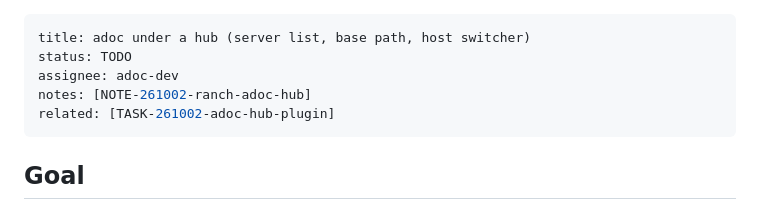
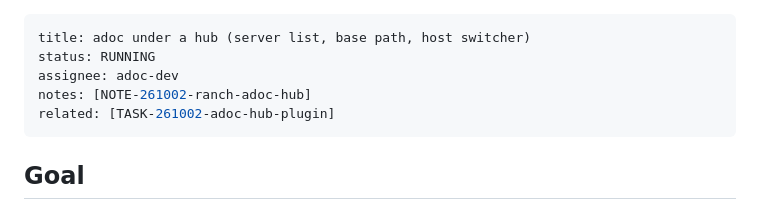
Before and after one commit to dirty49374/adoc, a Markdown page: docs/tasks/TASK-261002-hub-embedding.md, the part around the change. Rendered like a GitHub page.

Commit message:
TASK-261002-hub-embedding: RUNNING
Co-Authored-By: Claude Opus 5.5 (1M context) <noreply@anthropic.com>
Claude-Session: https://claude.ai/code/session_01BtEZDuZZ2iSh16YzemZkBG

```diff
--- a/docs/tasks/TASK-261002-hub-embedding.md
+++ b/docs/tasks/TASK-261002-hub-embedding.md
@@ -1,6 +1,6 @@
 ---
 title: adoc under a hub (server list, base path, host switcher)
-status: TODO
+status: RUNNING
 assignee: adoc-dev
 notes: [NOTE-261002-ranch-adoc-hub]
 related: [TASK-261002-adoc-hub-plugin]
```
